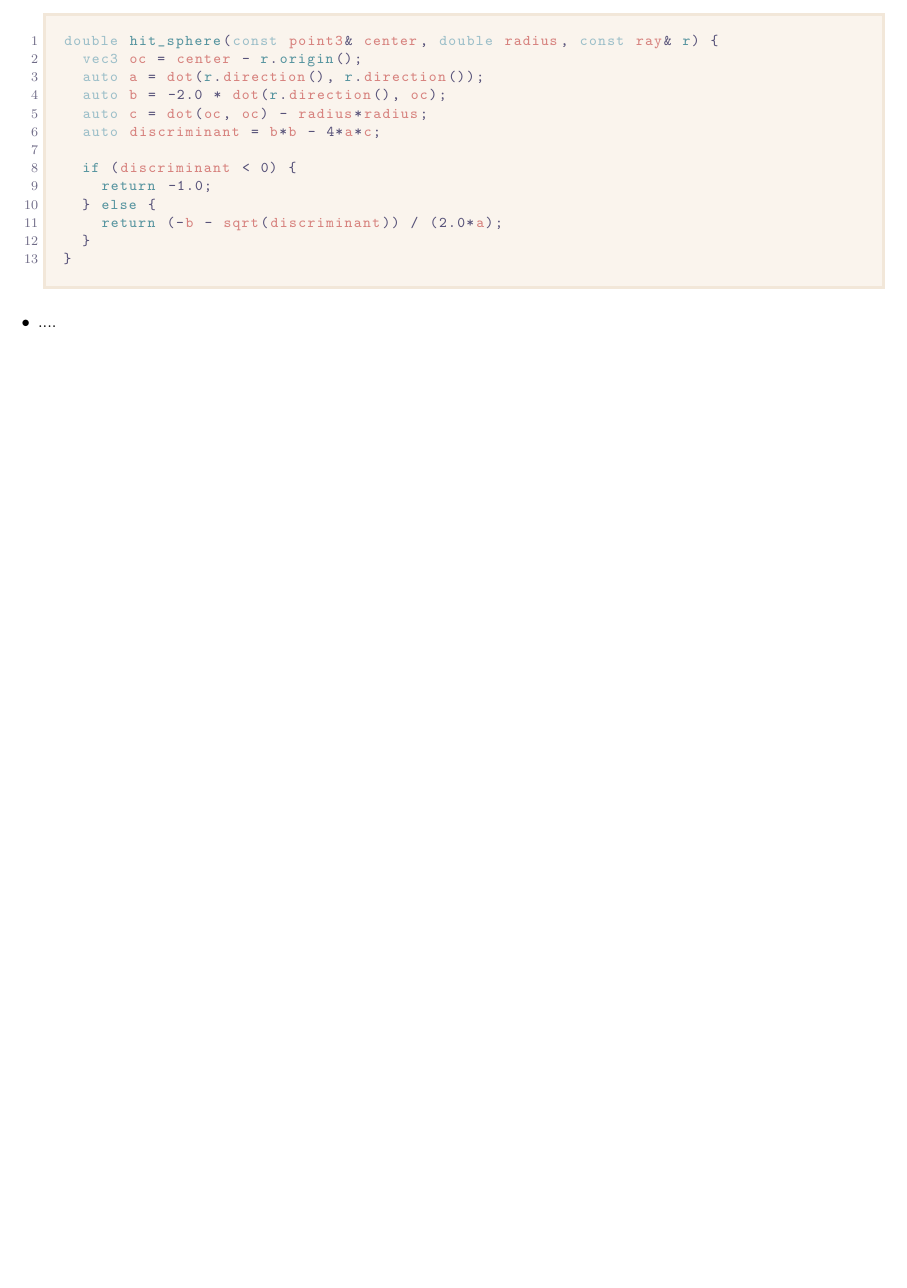
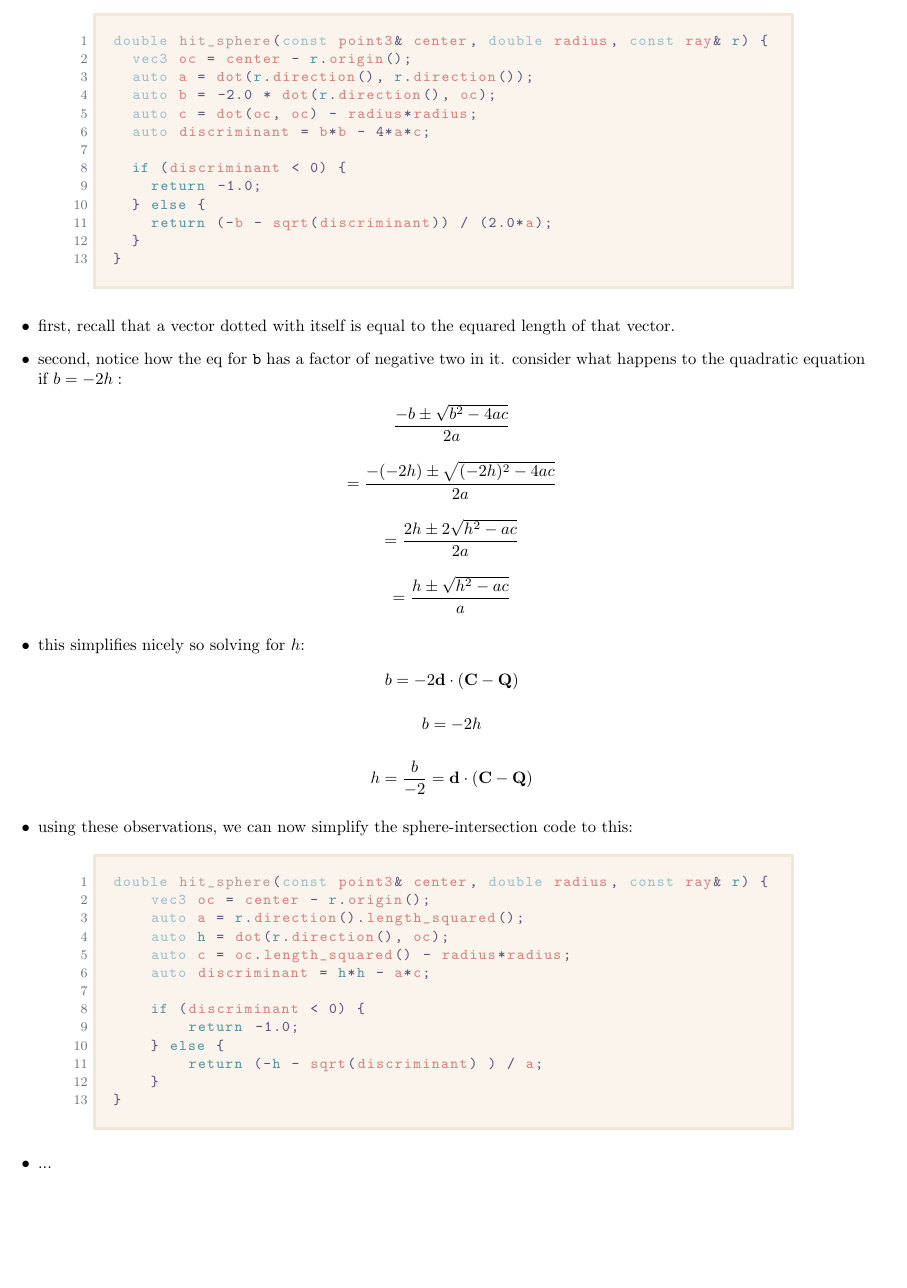
Before and after one commit to iturner72/ray_tracing_in_one_weekend, a LaTeX document (notes/latex/notes.tex, which reads notes/latex/chapters/week0.tex, notes/latex/listingsstyles.sty): part of page 9 of 9, cut so that both start at the same text, the shorter picture padded with empty space. Compiled offline with pdfLaTeX.

Commit message:
listing style still suck but better padding again

```diff
--- a/notes/latex/chapters/week0.tex
+++ b/notes/latex/chapters/week0.tex
@@ -330,5 +330,42 @@ double hit_sphere(const point3& center, double radius, const ray& r) {
   }
 }
 \end{lstlisting}
-    \item ....
+    \item first, recall that a vector dotted with itself is equal to the equared
+        length of that vector.
+    \item second, notice how the eq for \texttt{b} has a factor of negative two
+        in it. consider what happens to the quadratic equation if $b = -2h:$
+        \begin{align*}
+            &\begin{array}{c}
+                \displaystyle \frac{-b\pm \sqrt{b^{2}-4ac}}{2a} \\[15pt]
+                \displaystyle = \frac{-(-2h) \pm \sqrt{(-2h)^{2}-4ac}}{2a} \\[15pt]
+                \displaystyle = \frac{2h \pm 2\sqrt{h^{2}-ac}}{2a} \\[15pt]
+                \displaystyle = \frac{h \pm \sqrt{h^{2}-ac}}{a}
+            \end{array}
+        \end{align*}
+    \item this simplifies nicely so solving for $h$:
+        \begin{align*}
+            &\begin{array}{c}
+                \displaystyle b = -2\mathbf{d}\cdot (\mathbf{C}-\mathbf{Q}) \\[15pt]
+                \displaystyle b = -2h \\[15pt]
+                \displaystyle h = \frac{b}{-2} = \mathbf{d}\cdot (\mathbf{C}-\mathbf{Q})
+            \end{array}
+        \end{align*}
+    \item using these observations, we can now simplify the sphere-intersection
+        code to this:
+\begin{lstlisting}[style=rosepinestyle]
+double hit_sphere(const point3& center, double radius, const ray& r) {
+    vec3 oc = center - r.origin();
+    auto a = r.direction().length_squared();
+    auto h = dot(r.direction(), oc);
+    auto c = oc.length_squared() - radius*radius;
+    auto discriminant = h*h - a*c;
+
+    if (discriminant < 0) {
+        return -1.0;
+    } else {
+        return (-h - sqrt(discriminant) ) / a;
+    }
+}
+\end{lstlisting}
+    \item ...
 \end{itemize}
--- a/notes/latex/listingsstyles.sty
+++ b/notes/latex/listingsstyles.sty
@@ -72,8 +72,8 @@
   morestring=[b]",
   morekeywords=[1]{auto, const, double, float, int, bool, true, false, vec3},
   morekeywords=[2]{if, else, return, include, for, while, do, switch, case, break, continue, default},
-  morekeywords=[3]{oc, a, b, c, discriminant, center, radius, direction, sqrt, dot, point3, ray},
-  morekeywords=[4]{main, std, cout, cin, endl},
+  morekeywords=[3]{oc, a, b, c, origin, discriminant, center, radius, direction, length_squared, sqrt, dot, point3, ray},
+  morekeywords=[4]{hit_sphere, main, std, cout, cin, endl},
 }
 
 % rosepine style
@@ -95,7 +95,8 @@
   keepspaces=true,
   numbers=left,
   numbersep=15pt,
-  xleftmargin=15pt,
+  xleftmargin=45pt,
+  xrightmargin=55pt,
   showspaces=false,
   showstringspaces=false,
   showtabs=false,
```
Also changed, not shown: notes/latex/notes.pdf.
